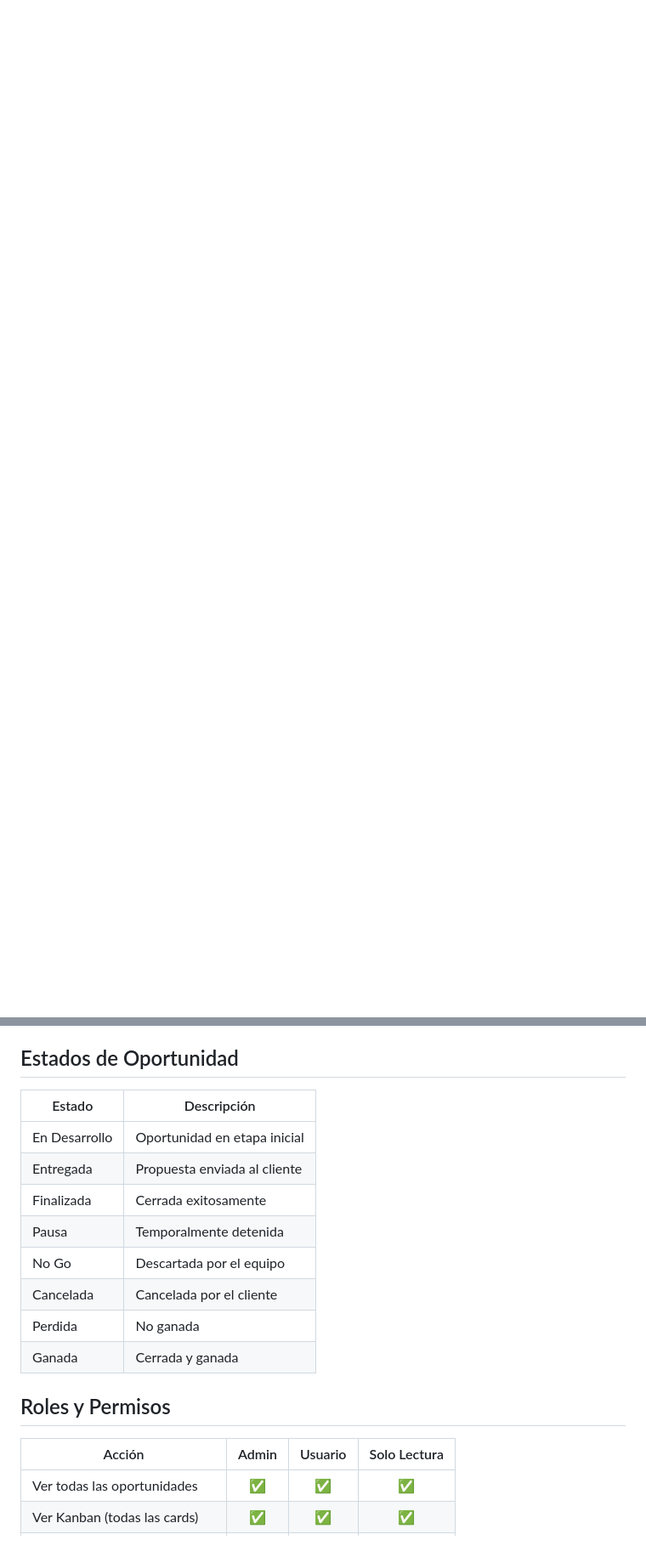
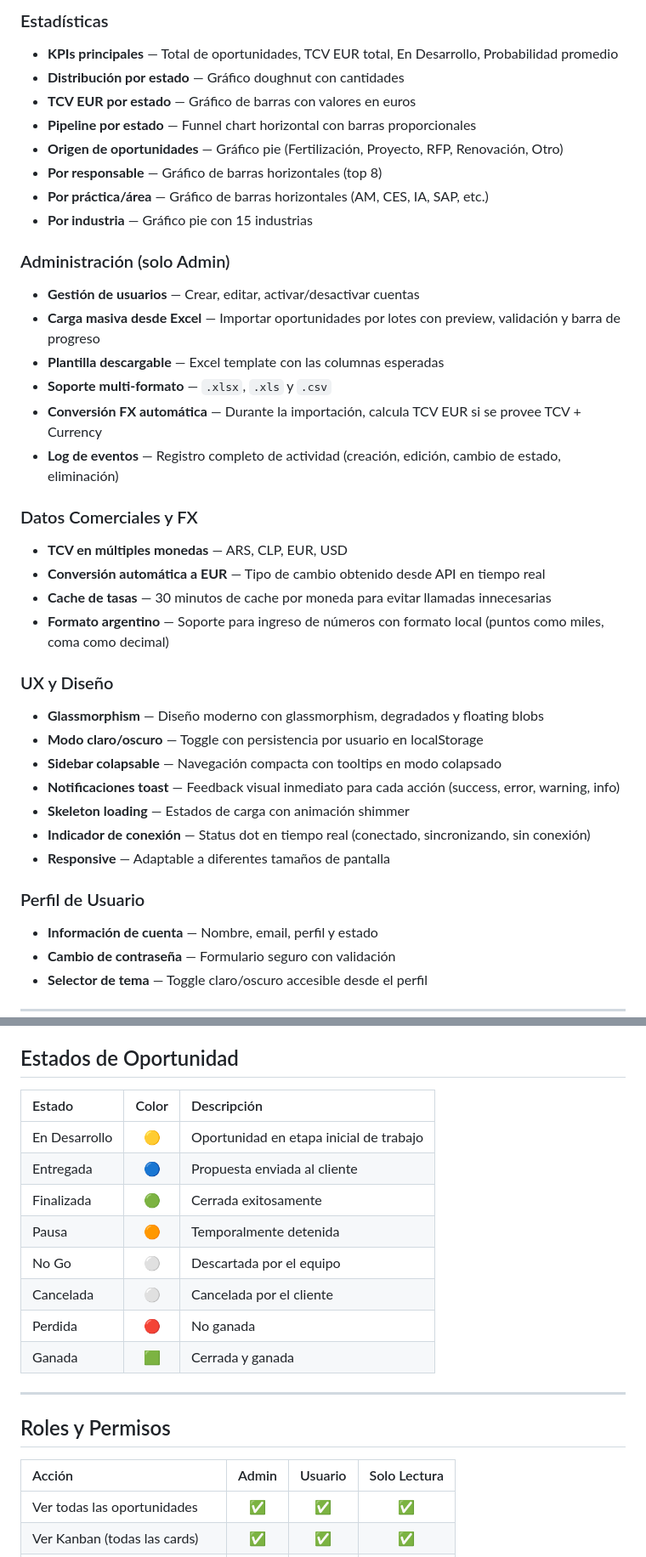
Before and after one commit to JGuerini/OportunidadesAR, a Markdown page: README.md, 2 parts joined by grey strips. Shown at 85% size. GitHub-like rendering; blank space fills up the shorter version.

```diff
--- a/README.md
+++ b/README.md
@@ -27,21 +67,67 @@
+### Estadísticas
+
+- **KPIs principales** — Total de oportunidades, TCV EUR total, En Desarrollo, Probabilidad promedio
+- **Distribución por estado** — Gráfico doughnut con cantidades
+- **TCV EUR por estado** — Gráfico de barras con valores en euros
+- **Pipeline por estado** — Funnel chart horizontal con barras proporcionales
+- **Origen de oportunidades** — Gráfico pie (Fertilización, Proyecto, RFP, Renovación, Otro)
+- **Por responsable** — Gráfico de barras horizontales (top 8)
+- **Por práctica/área** — Gráfico de barras horizontales (AM, CES, IA, SAP, etc.)
+- **Por industria** — Gráfico pie con 15 industrias
+
+### Administración (solo Admin)
+
+- **Gestión de usuarios** — Crear, editar, activar/desactivar cuentas
+- **Carga masiva desde Excel** — Importar oportunidades por lotes con preview, validación y barra de progreso
+- **Plantilla descargable** — Excel template con las columnas esperadas
+- **Soporte multi-formato** — `.xlsx`, `.xls` y `.csv`
+- **Conversión FX automática** — Durante la importación, calcula TCV EUR si se provee TCV + Currency
+- **Log de eventos** — Registro completo de actividad (creación, edición, cambio de estado, eliminación)
+
+### Datos Comerciales y FX
+
+- **TCV en múltiples monedas** — ARS, CLP, EUR, USD
+- **Conversión automática a EUR** — Tipo de cambio obtenido desde API en tiempo real
+- **Cache de tasas** — 30 minutos de cache por moneda para evitar llamadas innecesarias
+- **Formato argentino** — Soporte para ingreso de números con formato local (puntos como miles, coma como decimal)
+
+### UX y Diseño
+
+- **Glassmorphism** — Diseño moderno con glassmorphism, degradados y floating blobs
+- **Modo claro/oscuro** — Toggle con persistencia por usuario en localStorage
+- **Sidebar colapsable** — Navegación compacta con tooltips en modo colapsado
+- **Notificaciones toast** — Feedback visual inmediato para cada acción (success, error, warning, info)
+- **Skeleton loading** — Estados de carga con animación shimmer
+- **Indicador de conexión** — Status dot en tiempo real (conectado, sincronizando, sin conexión)
+- **Responsive** — Adaptable a diferentes tamaños de pantalla
+
+### Perfil de Usuario
+
+- **Información de cuenta** — Nombre, email, perfil y estado
+- **Cambio de contraseña** — Formulario seguro con validación
+- **Selector de tema** — Toggle claro/oscuro accesible desde el perfil
+
+---
 
 ## Estados de Oportunidad
 
-| Estado | Descripción |
-|---|---|
-| En Desarrollo | Oportunidad en etapa inicial |
-| Entregada | Propuesta enviada al cliente |
-| Finalizada | Cerrada exitosamente |
-| Pausa | Temporalmente detenida |
-| No Go | Descartada por el equipo |
-| Cancelada | Cancelada por el cliente |
-| Perdida | No ganada |
-| Ganada | Cerrada y ganada |
+| Estado | Color | Descripción |
+|:---|:---:|:---|
+| En Desarrollo | 🟡 | Oportunidad en etapa inicial de trabajo |
+| Entregada | 🔵 | Propuesta enviada al cliente |
+| Finalizada | 🟢 | Cerrada exitosamente |
+| Pausa | 🟠 | Temporalmente detenida |
+| No Go | ⚪ | Descartada por el equipo |
+| Cancelada | ⚪ | Cancelada por el cliente |
+| Perdida | 🔴 | No ganada |
+| Ganada | 🟩 | Cerrada y ganada |
+
+---
 
 ## Roles y Permisos
 
 | Acción | Admin | Usuario | Solo Lectura |
-|---|:---:|:---:|:---:|
+|:---|:---:|:---:|:---:|
 | Ver todas las oportunidades | ✅ | ✅ | ✅ |
 | Ver Kanban (todas las cards) | ✅ | ✅ | ✅ |
 | Ver Calendario | ✅ | ✅ | ✅ |
```
Also changed, not shown: other parts of README.md (+98 -39 lines).
